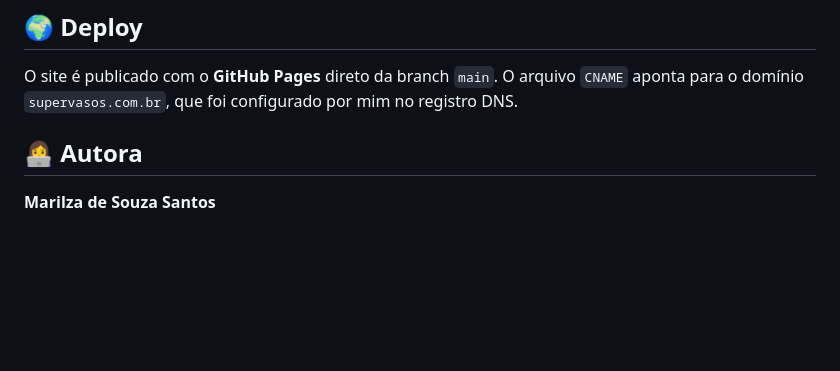
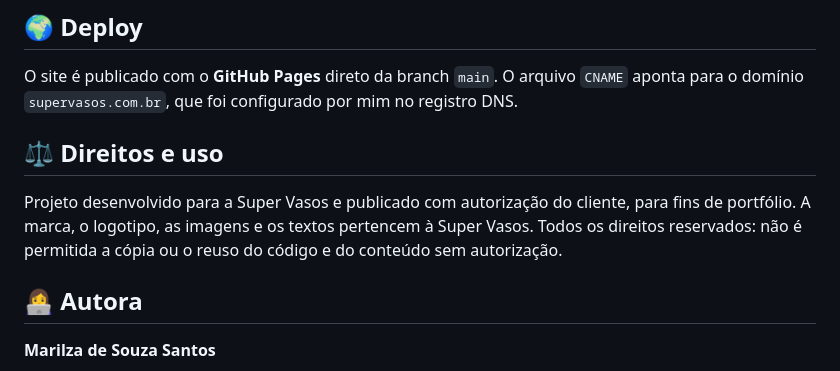
Before and after one commit to Marydev23/Site-SUPERVASOS, a Markdown page: README.md, the part around one of its changes. Drawn GitHub-style; blank space fills up the shorter version.

Commit message:
Update README.md
Signed-off-by: Marilza Santos <140374542+Marydev23@users.noreply.github.com>

```diff
--- a/README.md
+++ b/README.md
@@ -91,7 +93,12 @@ python -m http.server 5501
 
 O site é publicado com o **GitHub Pages** direto da branch `main`. O arquivo `CNAME` aponta para o domínio `supervasos.com.br`, que foi configurado por mim no registro DNS.
 
+## ⚖️ Direitos e uso
 
+Projeto desenvolvido para a Super Vasos e publicado com autorização do cliente,
+para fins de portfólio. A marca, o logotipo, as imagens e os textos pertencem à
+Super Vasos. Todos os direitos reservados: não é permitida a cópia ou o reuso
+do código e do conteúdo sem autorização.
 
 ## 👩‍💻 Autora
 
```
Also changed, not shown: other parts of README.md (+2 -0 lines).
